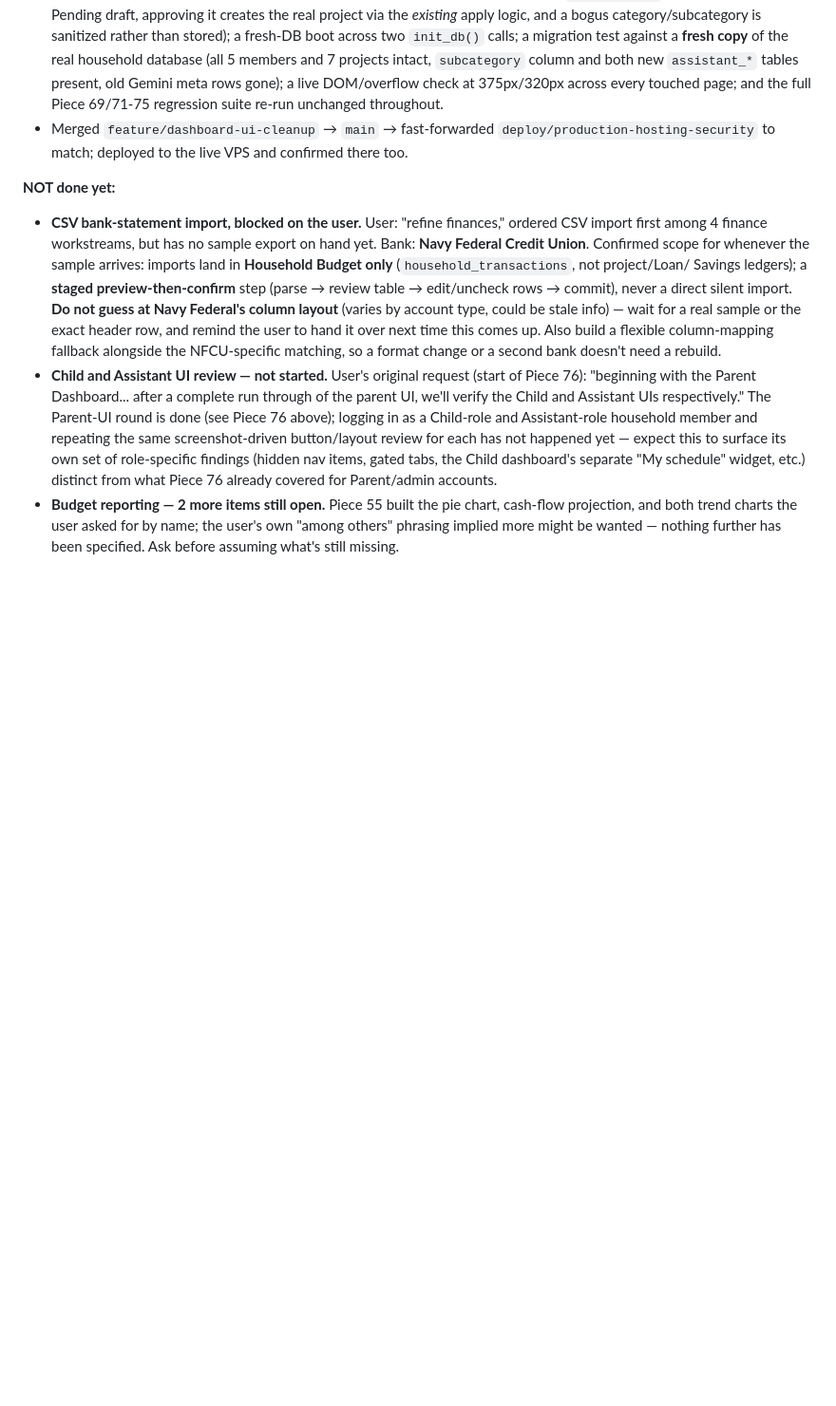
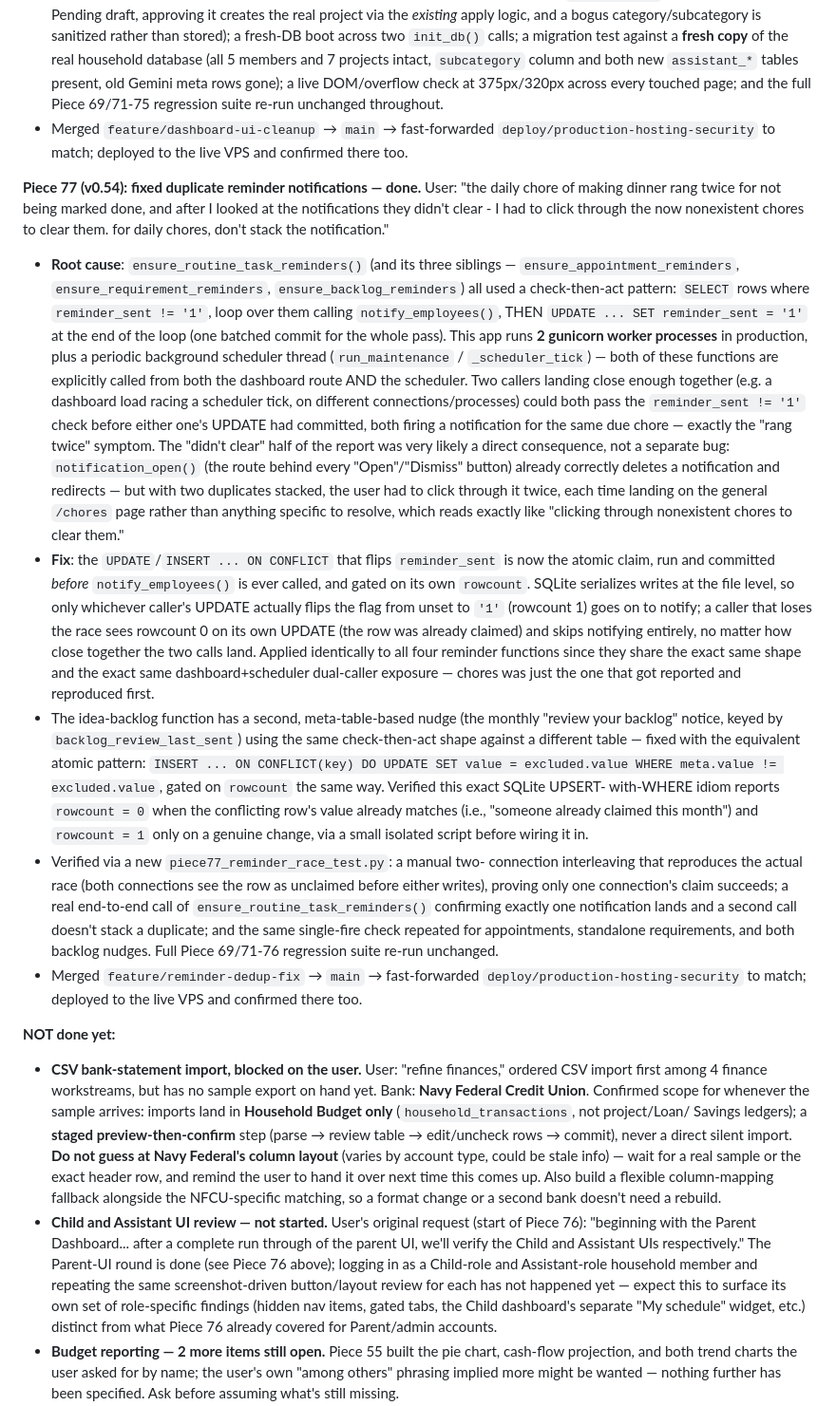
Before and after one commit to Rachel-Inman-88/Vixinman_Household_Compendium, a Markdown page: HANDOFF.md, the part around the change. Shown at 95% size. Rendered like a GitHub page; blank space fills up the shorter version.

```diff
--- a/HANDOFF.md
+++ b/HANDOFF.md
@@ -2562,6 +2562,66 @@ piece once the user said the Parent-UI round was done.
   `deploy/production-hosting-security` to match; deployed to the live
   VPS and confirmed there too.
 
+**Piece 77 (v0.54): fixed duplicate reminder notifications — done.**
+User: "the daily chore of making dinner rang twice for not being marked
+done, and after I looked at the notifications they didn't clear - I had
+to click through the now nonexistent chores to clear them. for daily
+chores, don't stack the notification."
+- **Root cause**: `ensure_routine_task_reminders()` (and its three
+  siblings — `ensure_appointment_reminders`, `ensure_requirement_reminders`,
+  `ensure_backlog_reminders`) all used a check-then-act pattern: `SELECT`
+  rows where `reminder_sent != '1'`, loop over them calling
+  `notify_employees()`, THEN `UPDATE ... SET reminder_sent = '1'` at the
+  end of the loop (one batched commit for the whole pass). This app runs
+  **2 gunicorn worker processes** in production, plus a periodic
+  background scheduler thread (`run_maintenance` / `_scheduler_tick`) —
+  both of these functions are explicitly called from both the dashboard
+  route AND the scheduler. Two callers landing close enough together
+  (e.g. a dashboard load racing a scheduler tick, on different
+  connections/processes) could both pass the `reminder_sent != '1'`
+  check before either one's UPDATE had committed, both firing a
+  notification for the same due chore — exactly the "rang twice"
+  symptom. The "didn't clear" half of the report was very likely a
+  direct consequence, not a separate bug: `notification_open()` (the
+  route behind every "Open"/"Dismiss" button) already correctly deletes
+  a notification and redirects — but with two duplicates stacked, the
+  user had to click through it twice, each time landing on the general
+  `/chores` page rather than anything specific to resolve, which reads
+  exactly like "clicking through nonexistent chores to clear them."
+- **Fix**: the `UPDATE`/`INSERT ... ON CONFLICT` that flips
+  `reminder_sent` is now the atomic claim, run and committed *before*
+  `notify_employees()` is ever called, and gated on its own `rowcount`.
+  SQLite serializes writes at the file level, so only whichever caller's
+  UPDATE actually flips the flag from unset to `'1'` (rowcount 1) goes on
+  to notify; a caller that loses the race sees rowcount 0 on its own
+  UPDATE (the row was already claimed) and skips notifying entirely, no
+  matter how close together the two calls land. Applied identically to
+  all four reminder functions since they share the exact same shape and
+  the exact same dashboard+scheduler dual-caller exposure — chores was
+  just the one that got reported and reproduced first.
+- The idea-backlog function has a second, meta-table-based nudge (the
+  monthly "review your backlog" notice, keyed by `backlog_review_last_sent`)
+  using the same check-then-act shape against a different table — fixed
+  with the equivalent atomic pattern: `INSERT ... ON CONFLICT(key) DO
+  UPDATE SET value = excluded.value WHERE meta.value != excluded.value`,
+  gated on `rowcount` the same way. Verified this exact SQLite UPSERT-
+  with-WHERE idiom reports `rowcount = 0` when the conflicting row's
+  value already matches (i.e., "someone already claimed this month") and
+  `rowcount = 1` only on a genuine change, via a small isolated script
+  before wiring it in.
+- Verified via a new `piece77_reminder_race_test.py`: a manual two-
+  connection interleaving that reproduces the actual race (both
+  connections see the row as unclaimed before either writes), proving
+  only one connection's claim succeeds; a real end-to-end call of
+  `ensure_routine_task_reminders()` confirming exactly one notification
+  lands and a second call doesn't stack a duplicate; and the same
+  single-fire check repeated for appointments, standalone requirements,
+  and both backlog nudges. Full Piece 69/71-76 regression suite re-run
+  unchanged.
+- Merged `feature/reminder-dedup-fix` → `main` → fast-forwarded
+  `deploy/production-hosting-security` to match; deployed to the live
+  VPS and confirmed there too.
+
 **NOT done yet:**
 - **CSV bank-statement import, blocked on the user.** User: "refine
   finances," ordered CSV import first among 4 finance workstreams, but has
```
Also changed, not shown: README.md (+10 -0 lines).
